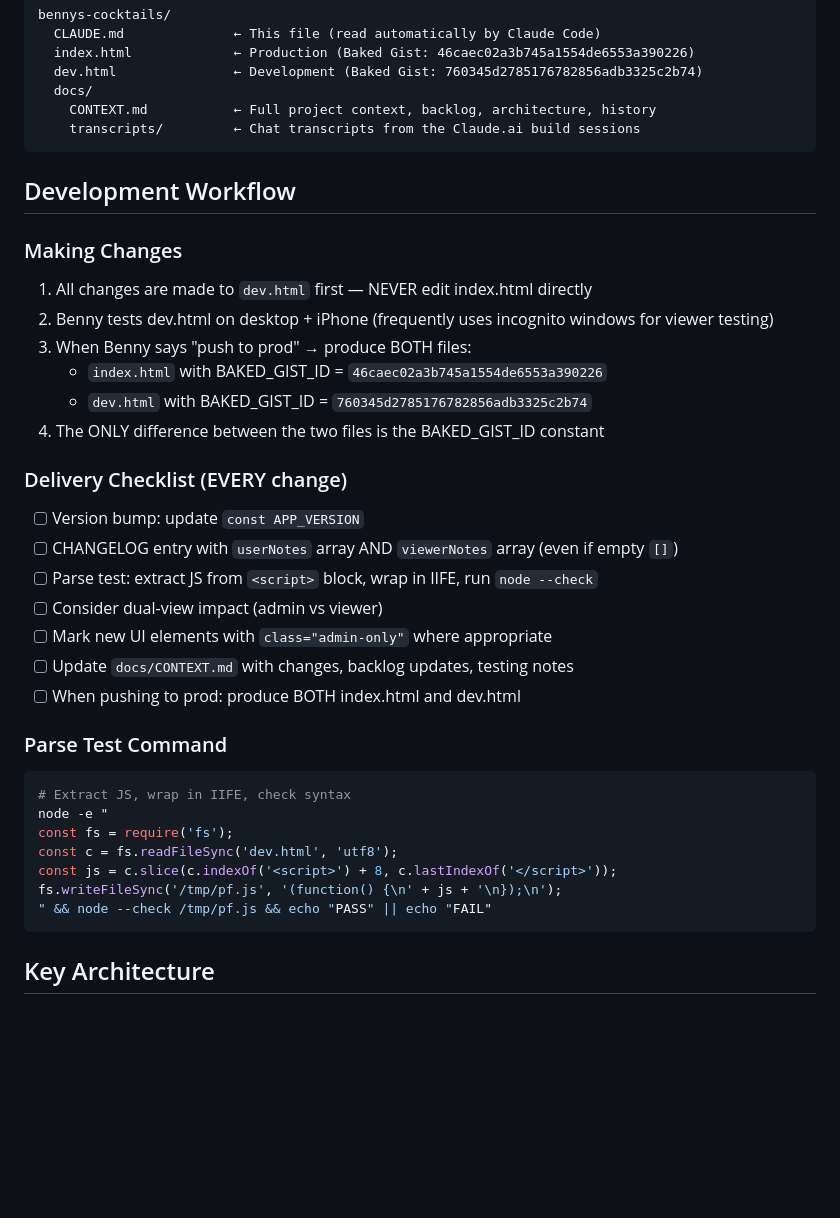
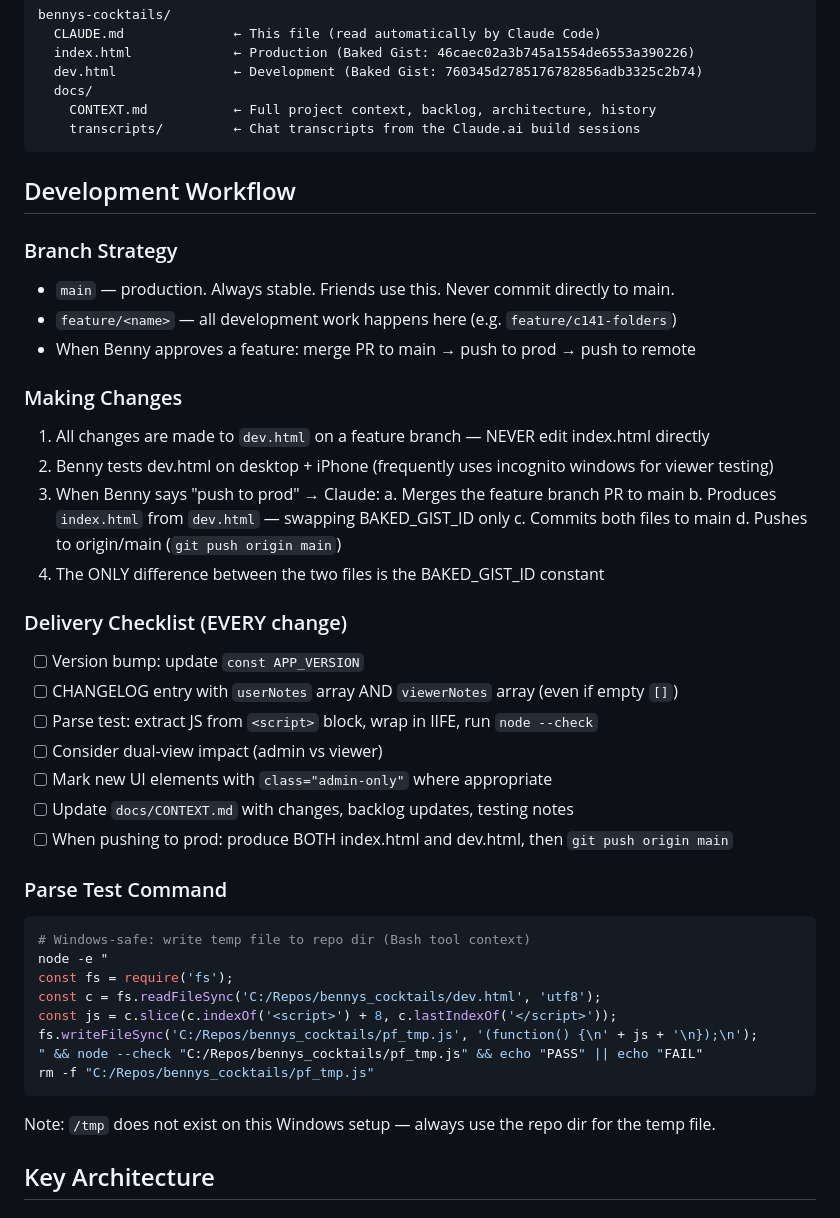
Before and after one commit to benjamin-tattersall/bennys_cocktails, a Markdown page: CLAUDE.md, the part around the change. Rendered like a GitHub page; blank space fills up the shorter version.

Commit message:
Adopt feature branch workflow; update CLAUDE.md and CONTEXT.md
- CLAUDE.md: document branch strategy (feature/* → main), updated parse
  test command for Windows, push step added to push-to-prod checklist
- CONTEXT.md: C138/C139 marked ON HOLD (arch direction TBD); C140 marked
  resolved (fixed in v5.5)

Co-Authored-By: Claude Sonnet 4.6 <noreply@anthropic.com>

````diff
--- a/CLAUDE.md
+++ b/CLAUDE.md
@@ -18,12 +18,19 @@ bennys-cocktails/
 
 ## Development Workflow
 
+### Branch Strategy
+- `main` — production. Always stable. Friends use this. Never commit directly to main.
+- `feature/<name>` — all development work happens here (e.g. `feature/c141-folders`)
+- When Benny approves a feature: merge PR to main → push to prod → push to remote
+
 ### Making Changes
-1. All changes are made to `dev.html` first — NEVER edit index.html directly
+1. All changes are made to `dev.html` on a feature branch — NEVER edit index.html directly
 2. Benny tests dev.html on desktop + iPhone (frequently uses incognito windows for viewer testing)
-3. When Benny says "push to prod" → produce BOTH files:
-   - `index.html` with BAKED_GIST_ID = `46caec02a3b745a1554de6553a390226`
-   - `dev.html` with BAKED_GIST_ID = `760345d2785176782856adb3325c2b74`
+3. When Benny says "push to prod" → Claude:
+   a. Merges the feature branch PR to main
+   b. Produces `index.html` from `dev.html` — swapping BAKED_GIST_ID only
+   c. Commits both files to main
+   d. Pushes to origin/main (`git push origin main`)
 4. The ONLY difference between the two files is the BAKED_GIST_ID constant
 
 ### Delivery Checklist (EVERY change)
@@ -33,18 +40,20 @@ bennys-cocktails/
 - [ ] Consider dual-view impact (admin vs viewer)
 - [ ] Mark new UI elements with `class="admin-only"` where appropriate
 - [ ] Update `docs/CONTEXT.md` with changes, backlog updates, testing notes
-- [ ] When pushing to prod: produce BOTH index.html and dev.html
+- [ ] When pushing to prod: produce BOTH index.html and dev.html, then `git push origin main`
 
 ### Parse Test Command
 ```bash
-# Extract JS, wrap in IIFE, check syntax
+# Windows-safe: write temp file to repo dir (Bash tool context)
 node -e "
 const fs = require('fs');
-const c = fs.readFileSync('dev.html', 'utf8');
+const c = fs.readFileSync('C:/Repos/bennys_cocktails/dev.html', 'utf8');
 const js = c.slice(c.indexOf('<script>') + 8, c.lastIndexOf('</script>'));
-fs.writeFileSync('/tmp/pf.js', '(function() {\n' + js + '\n});\n');
-" && node --check /tmp/pf.js && echo "PASS" || echo "FAIL"
+fs.writeFileSync('C:/Repos/bennys_cocktails/pf_tmp.js', '(function() {\n' + js + '\n});\n');
+" && node --check "C:/Repos/bennys_cocktails/pf_tmp.js" && echo "PASS" || echo "FAIL"
+rm -f "C:/Repos/bennys_cocktails/pf_tmp.js"
 ```
+Note: `/tmp` does not exist on this Windows setup — always use the repo dir for the temp file.
 
 ## Key Architecture
 
````
Also changed, not shown: docs/CONTEXT.md (+4 -9 lines).
